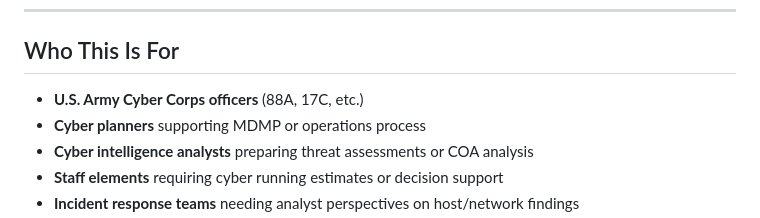
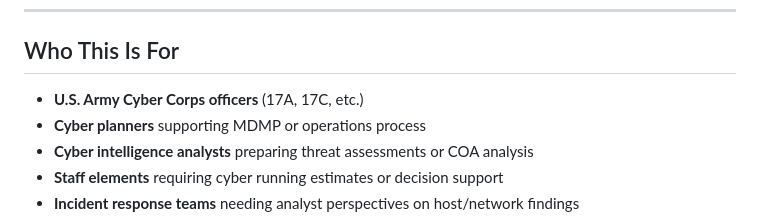
Before and after one commit to ixiondt/Cyberops, a Markdown page: README.md, the part around the change. GitHub-like rendering.

Commit message:
Fix typo in README.md: Corrected officer designation from 88A to 17A

```diff
--- a/README.md
+++ b/README.md
@@ -18,7 +18,7 @@ Each role is **doctrinally grounded** (ADP 5-0, FM 3-12, JP 3-12) and designed t
 
 ## Who This Is For
 
-- **U.S. Army Cyber Corps officers** (88A, 17C, etc.)
+- **U.S. Army Cyber Corps officers** (17A, 17C, etc.)
 - **Cyber planners** supporting MDMP or operations process
 - **Cyber intelligence analysts** preparing threat assessments or COA analysis
 - **Staff elements** requiring cyber running estimates or decision support
```
